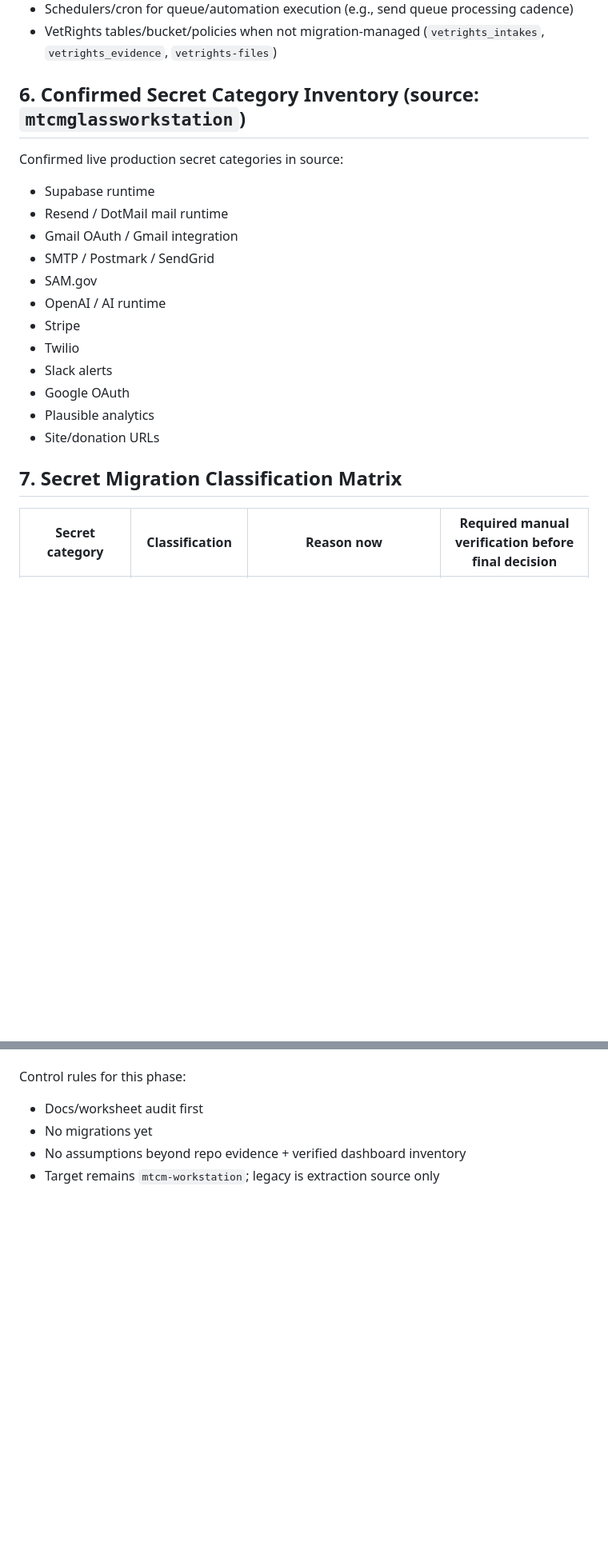
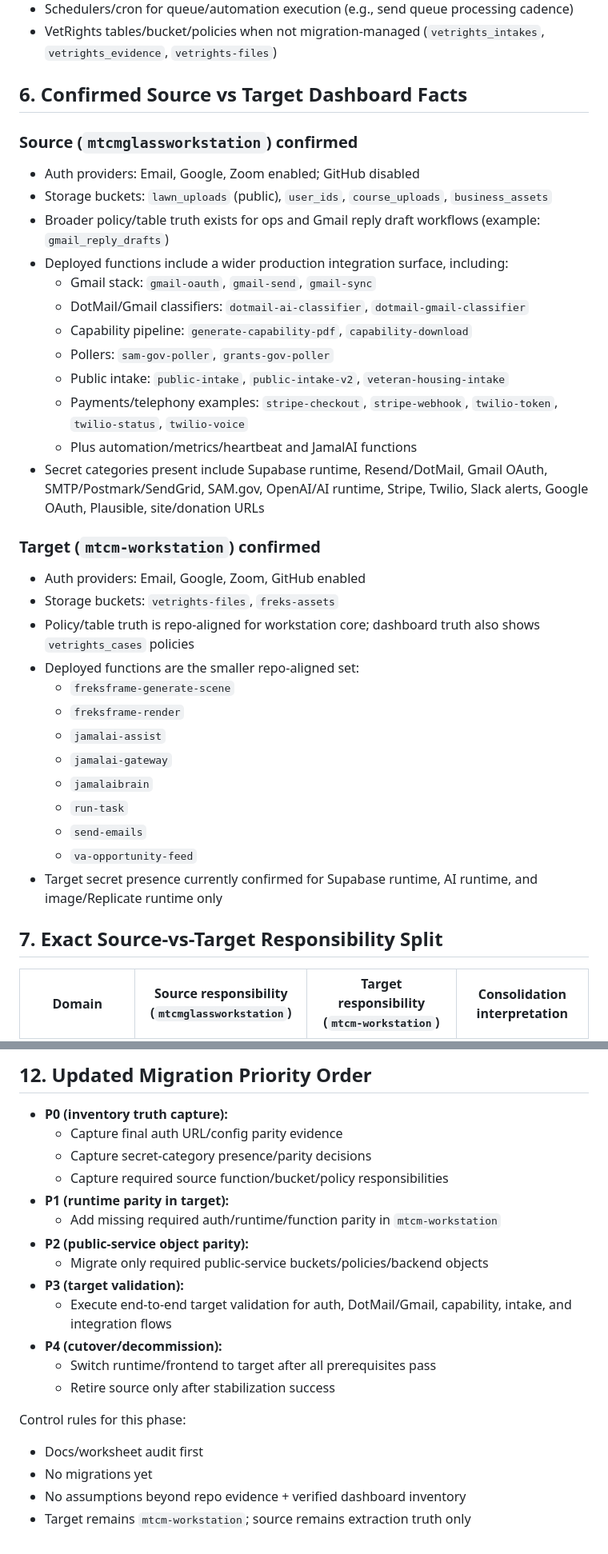
Before and after one commit to Freks562/mtcm-workstation, a Markdown page: docs/system-source-of-truth-audit.md, 2 parts joined by grey strips. Shown at 80% size. GitHub-like rendering; blank space fills up the shorter version.

```diff
--- a/docs/system-source-of-truth-audit.md
+++ b/docs/system-source-of-truth-audit.md
@@ -68,24 +68,40 @@ Items likely managed outside repo migrations/functions/config:
 - Schedulers/cron for queue/automation execution (e.g., send queue processing cadence)
 - VetRights tables/bucket/policies when not migration-managed (`vetrights_intakes`, `vetrights_evidence`, `vetrights-files`)
 
-## 6. Confirmed Secret Category Inventory (source: `mtcmglassworkstation`)
+## 6. Confirmed Source vs Target Dashboard Facts
 
-Confirmed live production secret categories in source:
+### Source (`mtcmglassworkstation`) confirmed
 
-- Supabase runtime
-- Resend / DotMail mail runtime
-- Gmail OAuth / Gmail integration
-- SMTP / Postmark / SendGrid
-- SAM.gov
-- OpenAI / AI runtime
-- Stripe
-- Twilio
-- Slack alerts
-- Google OAuth
-- Plausible analytics
-- Site/donation URLs
+- Auth providers: Email, Google, Zoom enabled; GitHub disabled
+- Storage buckets: `lawn_uploads` (public), `user_ids`, `course_uploads`, `business_assets`
+- Broader policy/table truth exists for ops and Gmail reply draft workflows (example: `gmail_reply_drafts`)
+- Deployed functions include a wider production integration surface, including:
+  - Gmail stack: `gmail-oauth`, `gmail-send`, `gmail-sync`
+  - DotMail/Gmail classifiers: `dotmail-ai-classifier`, `dotmail-gmail-classifier`
+  - Capability pipeline: `generate-capability-pdf`, `capability-download`
+  - Pollers: `sam-gov-poller`, `grants-gov-poller`
+  - Public intake: `public-intake`, `public-intake-v2`, `veteran-housing-intake`
+  - Payments/telephony examples: `stripe-checkout`, `stripe-webhook`, `twilio-token`, `twilio-status`, `twilio-voice`
+  - Plus automation/metrics/heartbeat and JamalAI functions
+- Secret categories present include Supabase runtime, Resend/DotMail, Gmail OAuth, SMTP/Postmark/SendGrid, SAM.gov, OpenAI/AI runtime, Stripe, Twilio, Slack alerts, Google OAuth, Plausible, site/donation URLs
 
-## 7. Secret Migration Classification Matrix
+### Target (`mtcm-workstation`) confirmed
 
-| Secret category | Classification | Reason now | Required manual verification before final decision |
+- Auth providers: Email, Google, Zoom, GitHub enabled
+- Storage buckets: `vetrights-files`, `freks-assets`
+- Policy/table truth is repo-aligned for workstation core; dashboard truth also shows `vetrights_cases` policies
+- Deployed functions are the smaller repo-aligned set:
+  - `freksframe-generate-scene`
+  - `freksframe-render`
+  - `jamalai-assist`
+  - `jamalai-gateway`
+  - `jamalaibrain`
+  - `run-task`
+  - `send-emails`
+  - `va-opportunity-feed`
+- Target secret presence currently confirmed for Supabase runtime, AI runtime, and image/Replicate runtime only
+
+## 7. Exact Source-vs-Target Responsibility Split
+
+| Domain | Source responsibility (`mtcmglassworkstation`) | Target responsibility (`mtcm-workstation`) | Consolidation interpretation |
 |---|---|---|---|
@@ -157,7 +180,22 @@ Strict order:
+## 12. Updated Migration Priority Order
+
+- **P0 (inventory truth capture):**
+  - Capture final auth URL/config parity evidence
+  - Capture secret-category presence/parity decisions
+  - Capture required source function/bucket/policy responsibilities
+- **P1 (runtime parity in target):**
+  - Add missing required auth/runtime/function parity in `mtcm-workstation`
+- **P2 (public-service object parity):**
+  - Migrate only required public-service buckets/policies/backend objects
+- **P3 (target validation):**
+  - Execute end-to-end target validation for auth, DotMail/Gmail, capability, intake, and integration flows
+- **P4 (cutover/decommission):**
+  - Switch runtime/frontend to target after all prerequisites pass
+  - Retire source only after stabilization success
 
 Control rules for this phase:
 
 - Docs/worksheet audit first
 - No migrations yet
 - No assumptions beyond repo evidence + verified dashboard inventory
-- Target remains `mtcm-workstation`; legacy is extraction source only
+- Target remains `mtcm-workstation`; source remains extraction truth only
```
Also changed, not shown: other parts of docs/system-source-of-truth-audit.md (+62 -55 lines).
